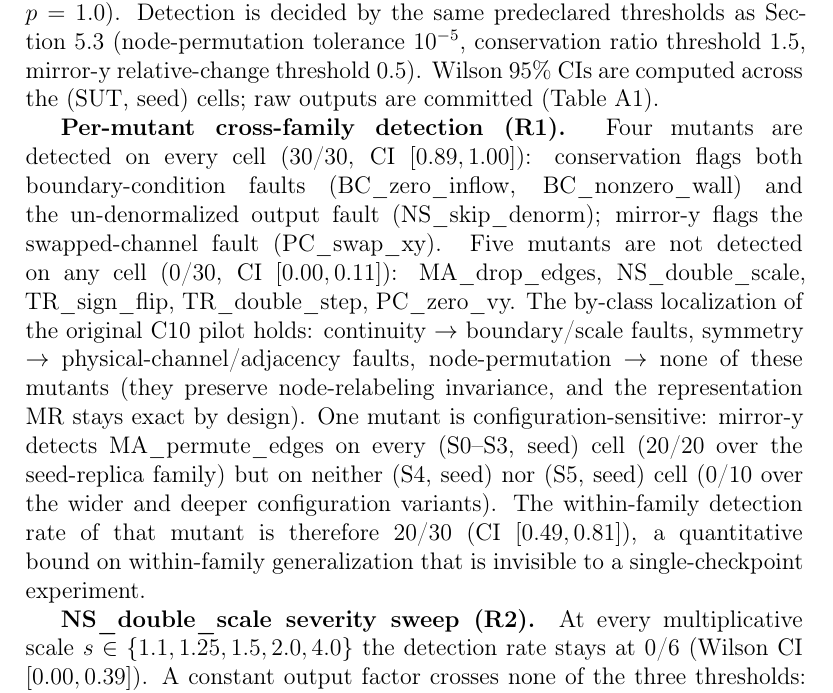
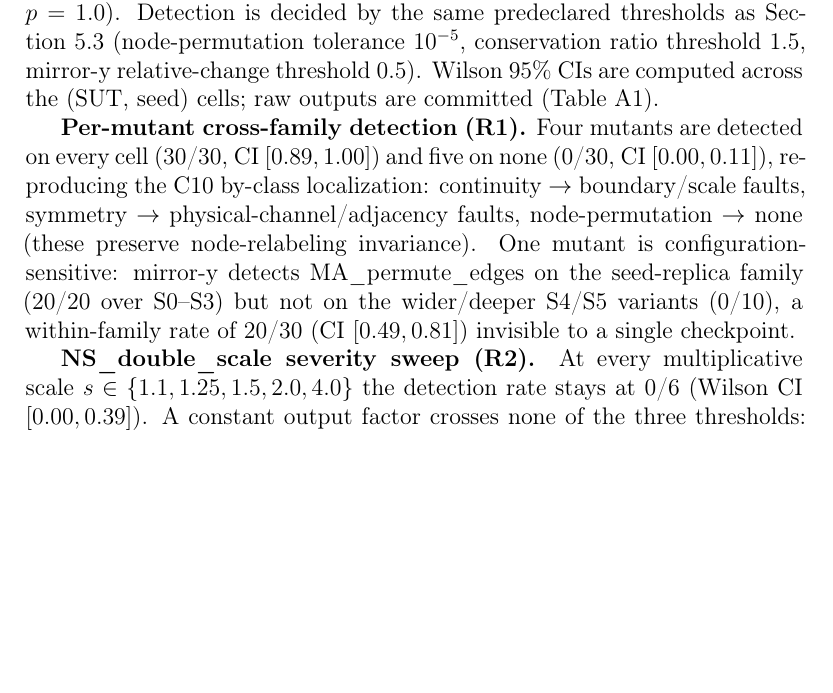
Before and after one commit to meng004/Domain-Validity-Gated-MR-for-SciML, a LaTeX paper (paper/ist-submission/main.tex): part of page 28 of 40, cut so that both start at the same text, the shorter picture padded with empty space. Compiled offline with pdfLaTeX.

Commit message:
phase-22 clarity: condense fault-detection robustness detail (Tier-2)
Tier-2 response to the 4/5 density / 'too many auxiliary studies' concern: condense the R1 per-mutant fault-detection paragraph (cut verbose per-mutant naming; keep all numbers 30/30, 0/30, 20/30 and CIs), de-emphasizing the weakest fault-detection detail. 337 tests pass; pdflatex 40pp 0 errors; IST word count 11,438.

NOTE: deeper Tier-2 caveat-trimming is blocked by design -- defensive boundary phrases (e.g. 'one bounded within-SUT') are test-pinned evidence guards (test_stage2p5), so safe Tier-2 leverage is condensing verbose detail, not cutting honest scope language.

Co-Authored-By: Claude Opus 4.8 (1M context) <noreply@anthropic.com>

```diff
--- a/paper/ist-submission/main.tex
+++ b/paper/ist-submission/main.tex
@@ -435,7 +435,7 @@ The P1 discrete-divergence sweep on symmetric meshes, over nine resolutions, giv
 
 To check whether the seeded-fault detection result of Section~\ref{subsec:within-sut-pilot} reproduces beyond a single checkpoint and to delimit where its detectors are structurally insensitive, the 10-mutant catalogue is replayed against the K=6 multi-checkpoint roster across five input-permutation seeds (30 trials per mutant per detector), and two predeclared severity dimensions are swept: NS\_double\_scale $s \in \{1.1, 1.25, 1.5, 2, 4\}$ and PC\_zero\_vy partial fraction $p \in \{0.25, 0.5, 0.75, 0.85, 0.9, 0.95, 0.99, 1.0\}$ (the canonical mutant is $p = 1.0$). Detection is decided by the same predeclared thresholds as Section~\ref{subsec:within-sut-pilot} (node-permutation tolerance $10^{-5}$, conservation ratio threshold 1.5, mirror-y relative-change threshold 0.5). Wilson 95\% CIs are computed across the (SUT, seed) cells; raw outputs are committed (Table~\ref{tab:claim-evidence}).
 
-\textbf{Per-mutant cross-family detection (R1).} Four mutants are detected on every cell (30/30, CI $[0.89, 1.00]$): conservation flags both boundary-condition faults (BC\_zero\_inflow, BC\_nonzero\_wall) and the un-denormalized output fault (NS\_skip\_denorm); mirror-y flags the swapped-channel fault (PC\_swap\_xy). Five mutants are not detected on any cell (0/30, CI $[0.00, 0.11]$): MA\_drop\_edges, NS\_double\_scale, TR\_sign\_flip, TR\_double\_step, PC\_zero\_vy. The by-class localization of the original C10 pilot holds: continuity $\to$ boundary/scale faults, symmetry $\to$ physical-channel/adjacency faults, node-permutation $\to$ none of these mutants (they preserve node-relabeling invariance, and the representation MR stays exact by design). One mutant is configuration-sensitive: mirror-y detects MA\_permute\_edges on every (S0--S3, seed) cell (20/20 over the seed-replica family) but on neither (S4, seed) nor (S5, seed) cell (0/10 over the wider and deeper configuration variants). The within-family detection rate of that mutant is therefore 20/30 (CI $[0.49, 0.81]$), a quantitative bound on within-family generalization that is invisible to a single-checkpoint experiment.
+\textbf{Per-mutant cross-family detection (R1).} Four mutants are detected on every cell (30/30, CI $[0.89, 1.00]$) and five on none (0/30, CI $[0.00, 0.11]$), reproducing the C10 by-class localization: continuity $\to$ boundary/scale faults, symmetry $\to$ physical-channel/adjacency faults, node-permutation $\to$ none (these preserve node-relabeling invariance). One mutant is configuration-sensitive: mirror-y detects MA\_permute\_edges on the seed-replica family (20/20 over S0--S3) but not on the wider/deeper S4/S5 variants (0/10), a within-family rate of 20/30 (CI $[0.49, 0.81]$) invisible to a single checkpoint.
 
 \textbf{NS\_double\_scale severity sweep (R2).} At every multiplicative scale $s \in \{1.1, 1.25, 1.5, 2.0, 4.0\}$ the detection rate stays at 0/6 (Wilson CI $[0.00, 0.39]$). A constant output factor crosses none of the three thresholds: the reference-relative conservation ratio stays below 1.5, mirror-y moves under 50\% (source and mirror scale together), and the linear operation preserves node-permutation equivariance. The catalogue at the current thresholds is therefore structurally insensitive to multiplicative output scaling across the swept grid, not only at the canonical $2\times$ fault.
 
```
Also changed, not shown: paper/ist-submission/main.pdf.
